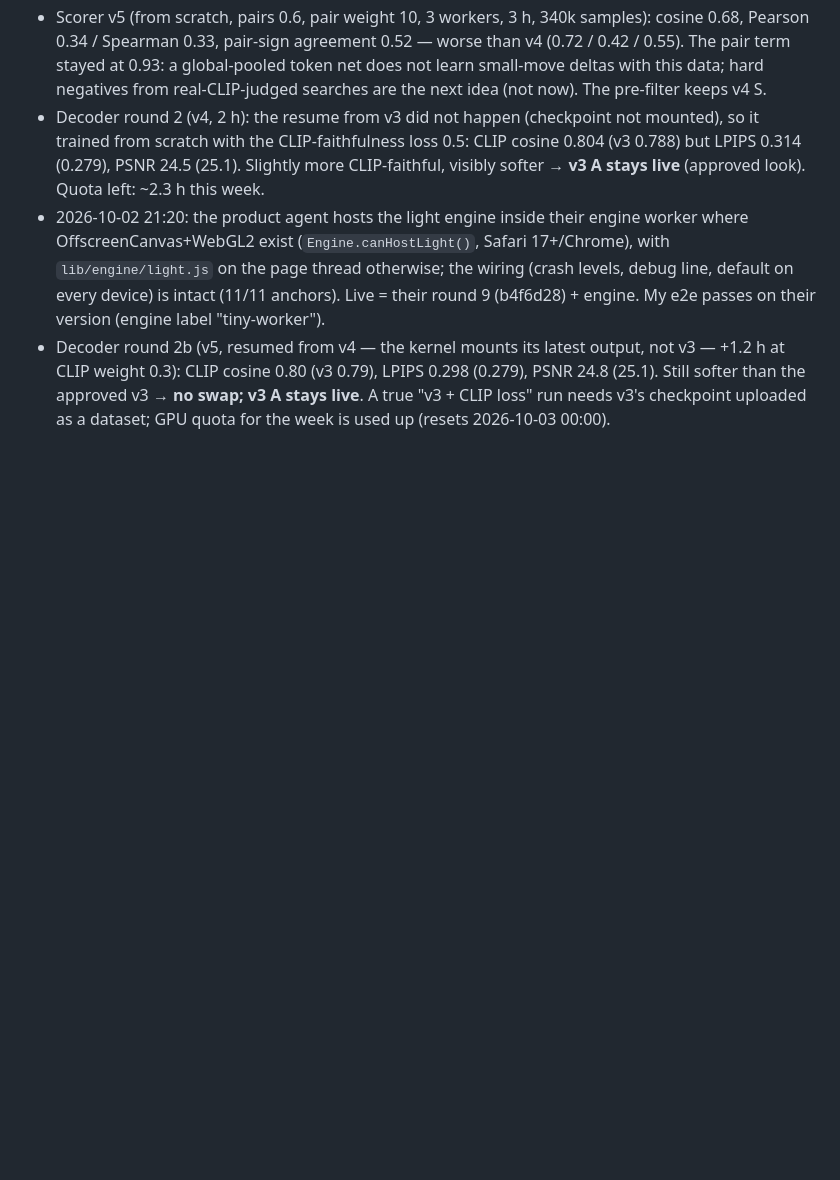
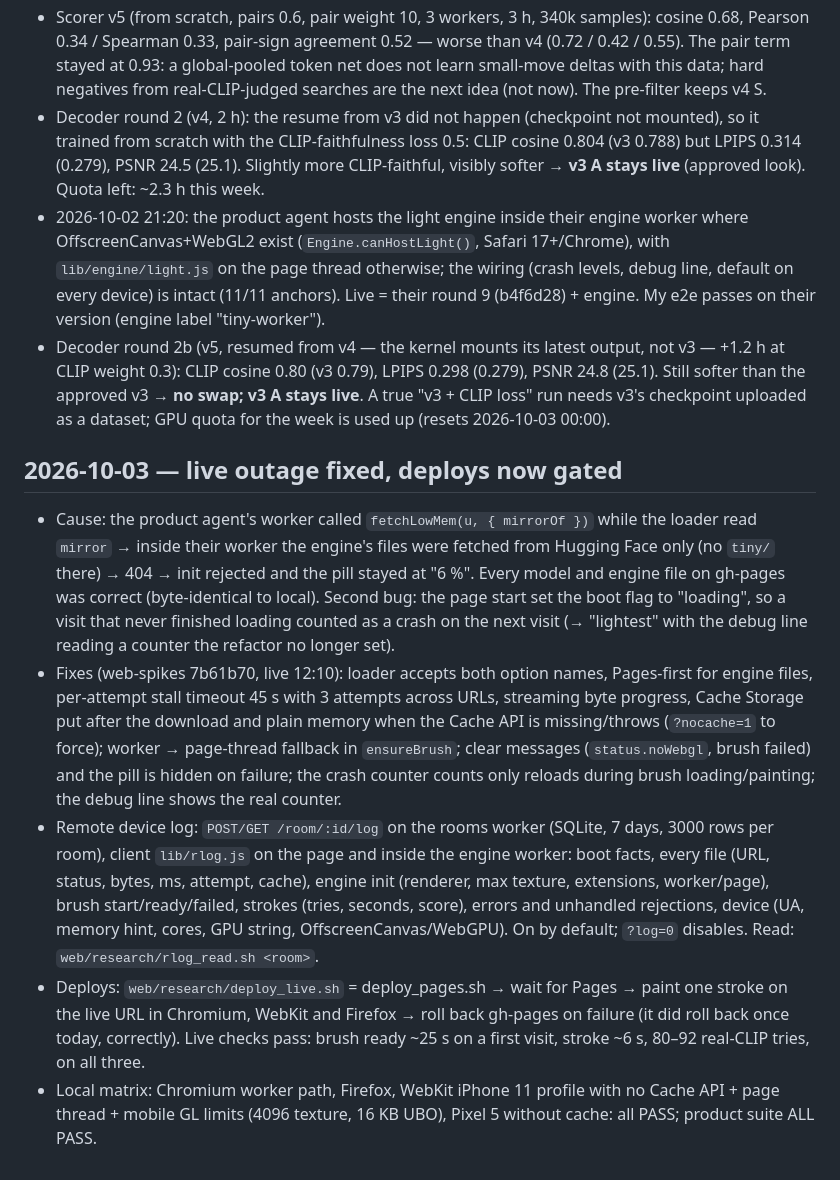
Before and after one commit to NazarGol/VQPAINT, a Markdown page: web/research/PROGRESS.md, the part around the change. GitHub-like rendering; blank space fills up the shorter version.

Commit message:
research notes: live outage cause, fixes, remote log, gated deploys

```diff
--- a/web/research/PROGRESS.md
+++ b/web/research/PROGRESS.md
@@ -83,3 +83,10 @@ The engine becomes a standalone public repo (`tiny-vqgan` if free) with history,
 - Decoder round 2 (v4, 2 h): the resume from v3 did not happen (checkpoint not mounted), so it trained from scratch with the CLIP-faithfulness loss 0.5: CLIP cosine 0.804 (v3 0.788) but LPIPS 0.314 (0.279), PSNR 24.5 (25.1). Slightly more CLIP-faithful, visibly softer → **v3 A stays live** (approved look). Quota left: ~2.3 h this week.
 - 2026-10-02 21:20: the product agent hosts the light engine inside their engine worker where OffscreenCanvas+WebGL2 exist (`Engine.canHostLight()`, Safari 17+/Chrome), with `lib/engine/light.js` on the page thread otherwise; the wiring (crash levels, debug line, default on every device) is intact (11/11 anchors). Live = their round 9 (b4f6d28) + engine. My e2e passes on their version (engine label "tiny-worker").
 - Decoder round 2b (v5, resumed from v4 — the kernel mounts its latest output, not v3 — +1.2 h at CLIP weight 0.3): CLIP cosine 0.80 (v3 0.79), LPIPS 0.298 (0.279), PSNR 24.8 (25.1). Still softer than the approved v3 → **no swap; v3 A stays live**. A true "v3 + CLIP loss" run needs v3's checkpoint uploaded as a dataset; GPU quota for the week is used up (resets 2026-10-03 00:00).
+
+## 2026-10-03 — live outage fixed, deploys now gated
+- Cause: the product agent's worker called `fetchLowMem(u, { mirrorOf })` while the loader read `mirror` → inside their worker the engine's files were fetched from Hugging Face only (no `tiny/` there) → 404 → init rejected and the pill stayed at "6 %". Every model and engine file on gh-pages was correct (byte-identical to local). Second bug: the page start set the boot flag to "loading", so a visit that never finished loading counted as a crash on the next visit (→ "lightest" with the debug line reading a counter the refactor no longer set).
+- Fixes (web-spikes 7b61b70, live 12:10): loader accepts both option names, Pages-first for engine files, per-attempt stall timeout 45 s with 3 attempts across URLs, streaming byte progress, Cache Storage put after the download and plain memory when the Cache API is missing/throws (`?nocache=1` to force); worker → page-thread fallback in `ensureBrush`; clear messages (`status.noWebgl`, brush failed) and the pill is hidden on failure; the crash counter counts only reloads during brush loading/painting; the debug line shows the real counter.
+- Remote device log: `POST/GET /room/:id/log` on the rooms worker (SQLite, 7 days, 3000 rows per room), client `lib/rlog.js` on the page and inside the engine worker: boot facts, every file (URL, status, bytes, ms, attempt, cache), engine init (renderer, max texture, extensions, worker/page), brush start/ready/failed, strokes (tries, seconds, score), errors and unhandled rejections, device (UA, memory hint, cores, GPU string, OffscreenCanvas/WebGPU). On by default; `?log=0` disables. Read: `web/research/rlog_read.sh <room>`.
+- Deploys: `web/research/deploy_live.sh` = deploy_pages.sh → wait for Pages → paint one stroke on the live URL in Chromium, WebKit and Firefox → roll back gh-pages on failure (it did roll back once today, correctly). Live checks pass: brush ready ~25 s on a first visit, stroke ~6 s, 80–92 real-CLIP tries, on all three.
+- Local matrix: Chromium worker path, Firefox, WebKit iPhone 11 profile with no Cache API + page thread + mobile GL limits (4096 texture, 16 KB UBO), Pixel 5 without cache: all PASS; product suite ALL PASS.
```
